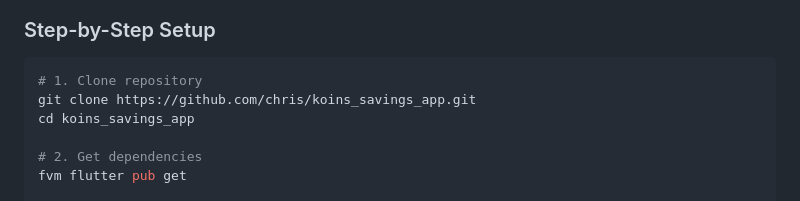
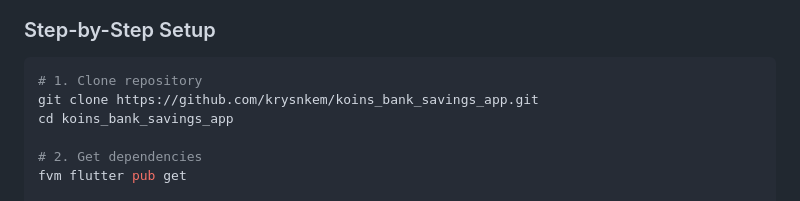
Before and after one commit to krysnkem/koins_bank_savings_app, a Markdown page: README.md, the part around the change. Drawn GitHub-style.

Commit message:
docs: update repository clone URL in README.md

````diff
--- a/README.md
+++ b/README.md
@@ -284,8 +284,8 @@ fvm flutter test
 ### Step-by-Step Setup
 ```bash
 # 1. Clone repository
-git clone https://github.com/chris/koins_savings_app.git
-cd koins_savings_app
+git clone https://github.com/krysnkem/koins_bank_savings_app.git
+cd koins_bank_savings_app
 
 # 2. Get dependencies
 fvm flutter pub get
````
